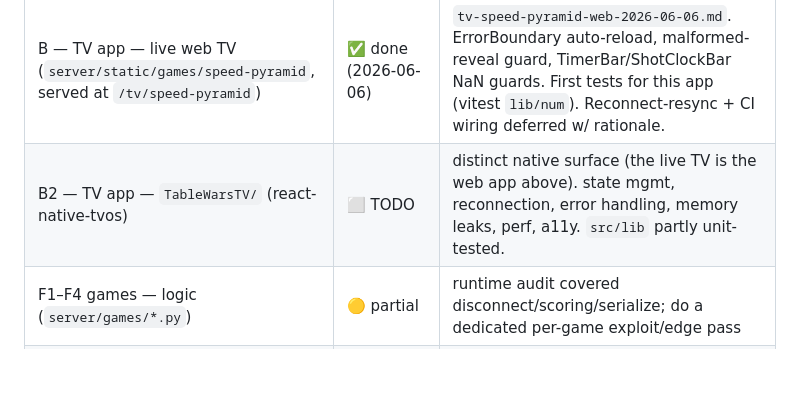
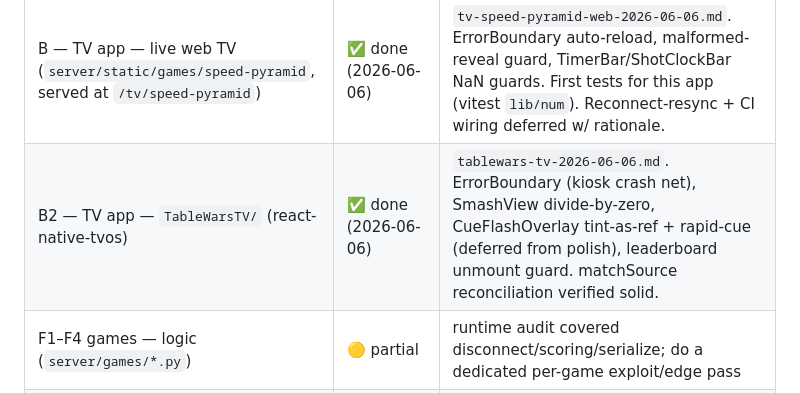
Before and after one commit to austinscip/table-wars-puck, a Markdown page: docs/audit/AUDIT-PROGRAM.md, the part around the change. Rendered like a GitHub page; blank space fills up the shorter version.

Commit message:
docs(audit): TableWarsTV (B2) findings + mark area done
Co-Authored-By: Claude Opus 4.8 (1M context) <noreply@anthropic.com>

```diff
--- a/docs/audit/AUDIT-PROGRAM.md
+++ b/docs/audit/AUDIT-PROGRAM.md
@@ -36,7 +36,7 @@ playbook below.
 | A — Schema / RLS / multi-tenancy | ✅ done (2026-06-06) | `track-a-g-deep-review-2026-06-06.md` |
 | G — Multi-game runtime | ✅ done (2026-06-06) | same doc |
 | B — TV app — live web TV (`server/static/games/speed-pyramid`, served at `/tv/speed-pyramid`) | ✅ done (2026-06-06) | `tv-speed-pyramid-web-2026-06-06.md`. ErrorBoundary auto-reload, malformed-reveal guard, TimerBar/ShotClockBar NaN guards. First tests for this app (vitest `lib/num`). Reconnect-resync + CI wiring deferred w/ rationale. |
-| B2 — TV app — `TableWarsTV/` (react-native-tvos) | ⬜ TODO | distinct native surface (the live TV is the web app above). state mgmt, reconnection, error handling, memory leaks, perf, a11y. `src/lib` partly unit-tested. |
+| B2 — TV app — `TableWarsTV/` (react-native-tvos) | ✅ done (2026-06-06) | `tablewars-tv-2026-06-06.md`. ErrorBoundary (kiosk crash net), SmashView divide-by-zero, CueFlashOverlay tint-as-ref + rapid-cue (deferred from polish), leaderboard unmount guard. matchSource reconciliation verified solid. |
 | F1–F4 games — logic (`server/games/*.py`) | 🟡 partial | runtime audit covered disconnect/scoring/serialize; do a dedicated per-game exploit/edge pass |
 | F1–F4 games — TV views (`TableWarsTV/src/screens/games/*`) | ⬜ TODO | render robustness vs malformed snapshots, missing fields |
 | C — Polish system (cues `runtime/cues.py`, `useCues`, audio, VO `server/voices`, LED) | ✅ done (2026-06-06) | `polish-2026-06-06.md`. Fixed: VO narration cache never invalidated (mis-drove live R027 question substitution) + stalled-narration wedge. Cue dispatch verified solid (agent "CRITICAL"s were unbuilt/non-live/self-retracted). Audio bus + firmware feedback covered in TV/firmware passes. |
```
Also changed, not shown: docs/audit/tablewars-tv-2026-06-06.md (added, +113 -0 lines).
